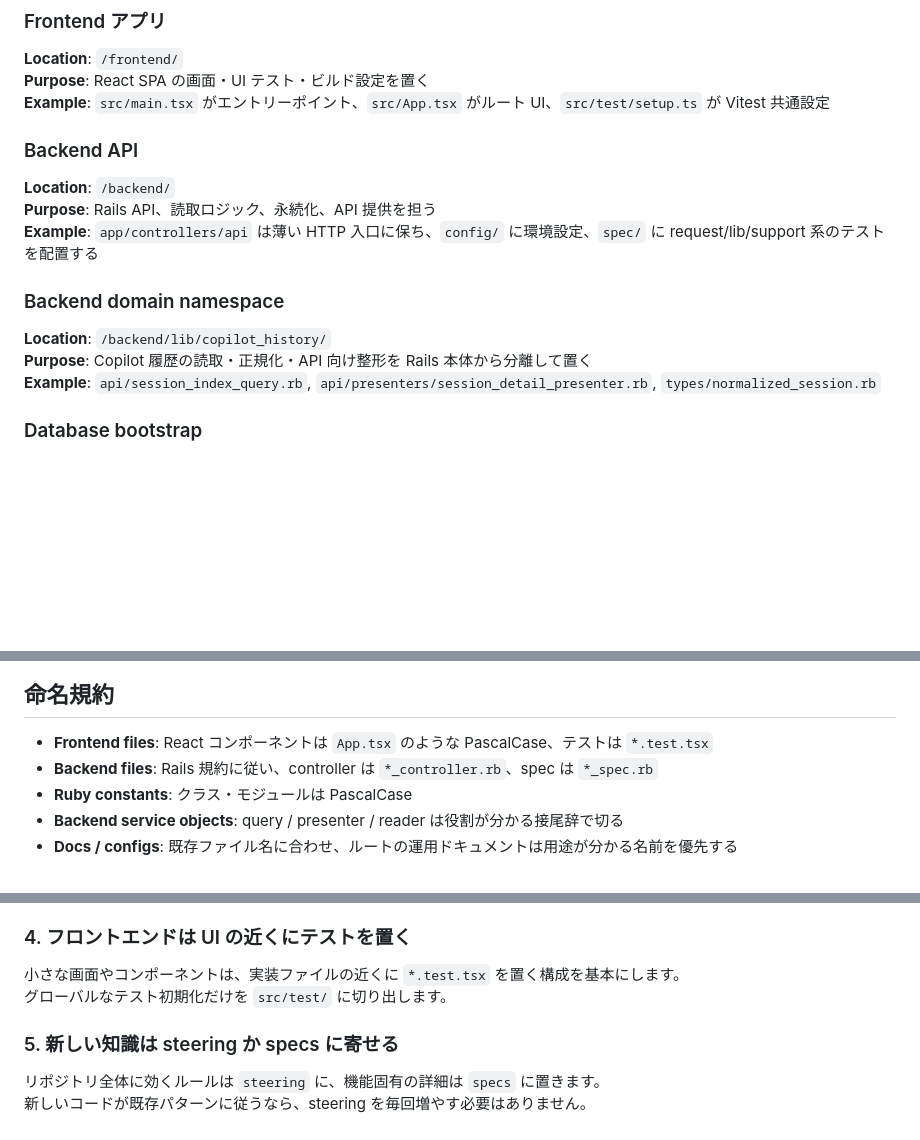
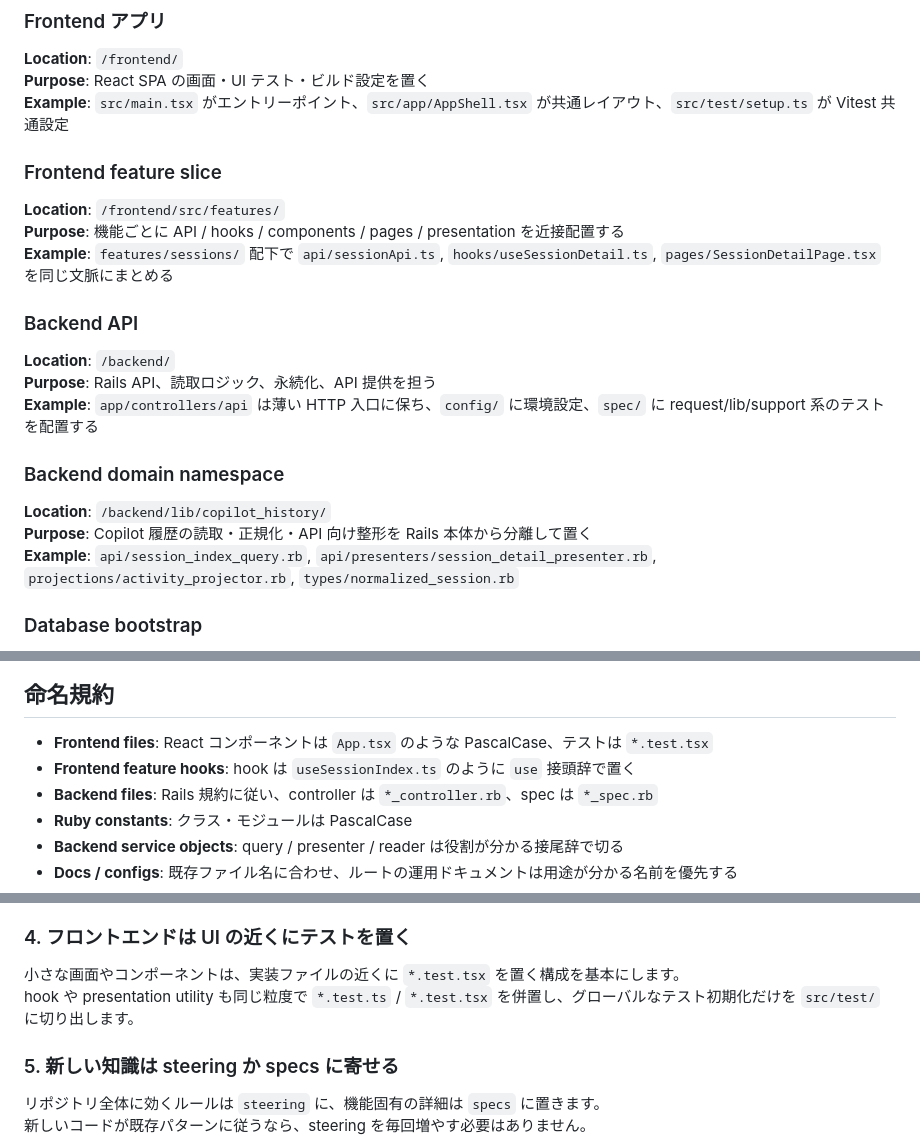
Before and after one commit to KentaOsabe-Personal/copilot-cli-history, a Markdown page: .kiro/steering/structure.md, 3 parts joined by grey strips. Rendered like a GitHub page; blank space fills up the shorter version.

```diff
--- a/.kiro/steering/structure.md
+++ b/.kiro/steering/structure.md
@@ -12,7 +12,12 @@ updated_at: 2026-04-27
 ### Frontend アプリ
 **Location**: `/frontend/`
 **Purpose**: React SPA の画面・UI テスト・ビルド設定を置く
-**Example**: `src/main.tsx` がエントリーポイント、`src/App.tsx` がルート UI、`src/test/setup.ts` が Vitest 共通設定
+**Example**: `src/main.tsx` がエントリーポイント、`src/app/AppShell.tsx` が共通レイアウト、`src/test/setup.ts` が Vitest 共通設定
+
+### Frontend feature slice
+**Location**: `/frontend/src/features/`
+**Purpose**: 機能ごとに API / hooks / components / pages / presentation を近接配置する
+**Example**: `features/sessions/` 配下で `api/sessionApi.ts`, `hooks/useSessionDetail.ts`, `pages/SessionDetailPage.tsx` を同じ文脈にまとめる
 
 ### Backend API
 **Location**: `/backend/`
@@ -22,7 +27,7 @@ updated_at: 2026-04-27
 ### Backend domain namespace
 **Location**: `/backend/lib/copilot_history/`
 **Purpose**: Copilot 履歴の読取・正規化・API 向け整形を Rails 本体から分離して置く
-**Example**: `api/session_index_query.rb`, `api/presenters/session_detail_presenter.rb`, `types/normalized_session.rb`
+**Example**: `api/session_index_query.rb`, `api/presenters/session_detail_presenter.rb`, `projections/activity_projector.rb`, `types/normalized_session.rb`
 
 ### Database bootstrap
 **Location**: `/mysql/`
@@ -37,6 +42,7 @@ updated_at: 2026-04-27
 ## 命名規約
 
 - **Frontend files**: React コンポーネントは `App.tsx` のような PascalCase、テストは `*.test.tsx`
+- **Frontend feature hooks**: hook は `useSessionIndex.ts` のように `use` 接頭辞で置く
 - **Backend files**: Rails 規約に従い、controller は `*_controller.rb`、spec は `*_spec.rb`
 - **Ruby constants**: クラス・モジュールは PascalCase
 - **Backend service objects**: query / presenter / reader は役割が分かる接尾辞で切る
@@ -87,7 +94,7 @@ request routing と response status は controller が担い、履歴の読取
 ### 4. フロントエンドは UI の近くにテストを置く
 
 小さな画面やコンポーネントは、実装ファイルの近くに `*.test.tsx` を置く構成を基本にします。
-グローバルなテスト初期化だけを `src/test/` に切り出します。
+hook や presentation utility も同じ粒度で `*.test.ts` / `*.test.tsx` を併置し、グローバルなテスト初期化だけを `src/test/` に切り出します。
 
 ### 5. 新しい知識は steering か specs に寄せる
 
```
Also changed, not shown: other parts of .kiro/steering/structure.md (+2 -1 lines), .kiro/steering/product.md (+10 -4 lines), .kiro/steering/tech.md (+10 -2 lines).
